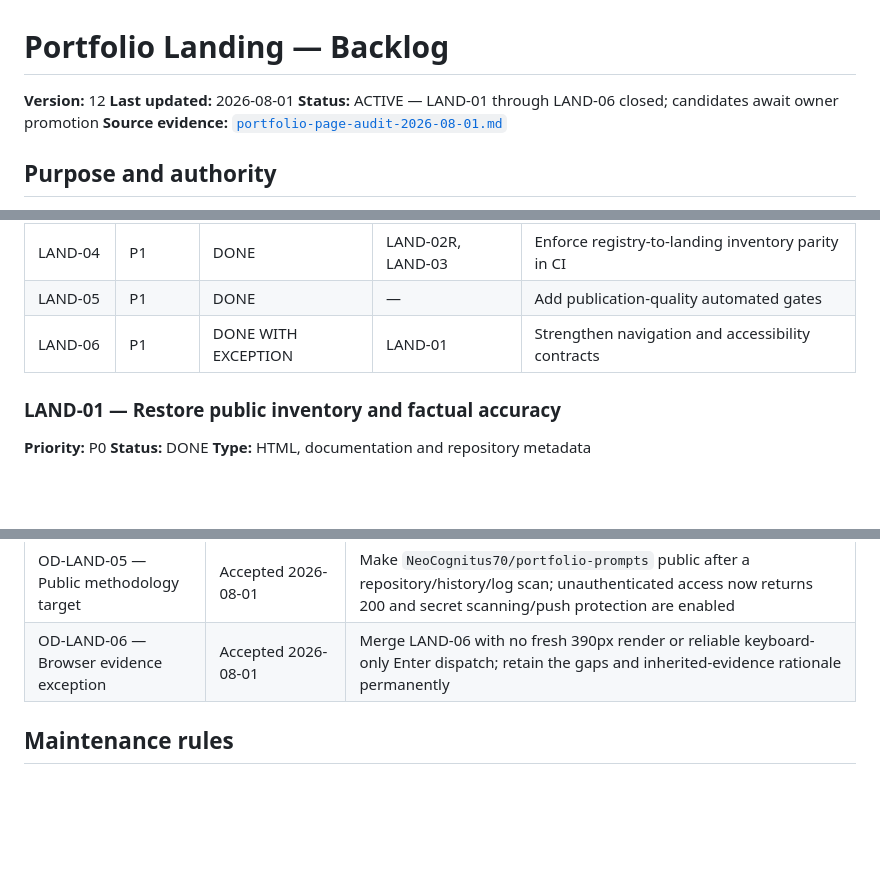
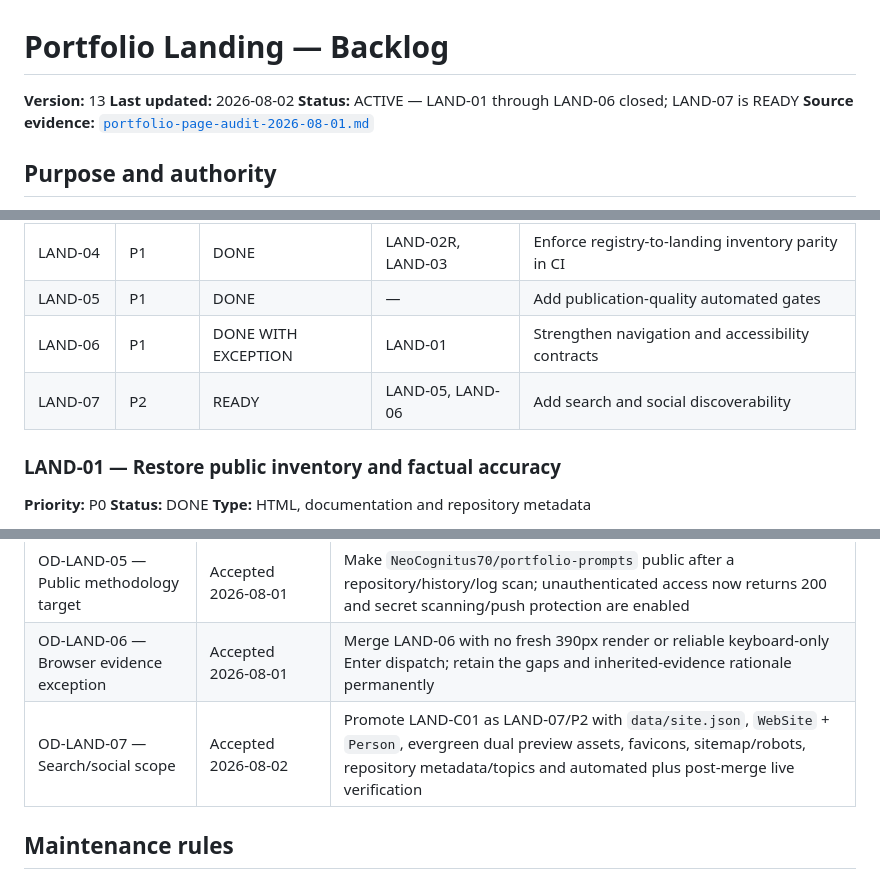
Before and after one commit to GBrooks1970/portfolio, a Markdown page: docs/backlog.md, 3 parts joined by grey strips. GitHub-like rendering; blank space fills up the shorter version.

```diff
--- a/docs/backlog.md
+++ b/docs/backlog.md
@@ -1,8 +1,8 @@
 # Portfolio Landing — Backlog
 
-**Version:** 12
-**Last updated:** 2026-08-01
-**Status:** ACTIVE — LAND-01 through LAND-06 closed; candidates await owner promotion
+**Version:** 13
+**Last updated:** 2026-08-02
+**Status:** ACTIVE — LAND-01 through LAND-06 closed; LAND-07 is READY
 **Source evidence:** [`portfolio-page-audit-2026-08-01.md`](portfolio-page-audit-2026-08-01.md)
 
 ## Purpose and authority
@@ -59,6 +59,7 @@ Do not promote a candidate improvement into required work without recording the
 | LAND-04 | P1 | DONE | LAND-02R, LAND-03 | Enforce registry-to-landing inventory parity in CI |
 | LAND-05 | P1 | DONE | — | Add publication-quality automated gates |
 | LAND-06 | P1 | DONE WITH EXCEPTION | LAND-01 | Strengthen navigation and accessibility contracts |
+| LAND-07 | P2 | READY | LAND-05, LAND-06 | Add search and social discoverability |
 
 ### LAND-01 — Restore public inventory and factual accuracy
 
@@ -367,6 +422,7 @@ APIs from visitors' browsers and do not imply that a stale timestamp means a pro
 | OD-LAND-04 — ParaBank public artefact | Pending candidate promotion | Repository + CI now; consider a static Serenity snapshot later, never the Docker SUT |
 | OD-LAND-05 — Public methodology target | Accepted 2026-08-01 | Make `NeoCognitus70/portfolio-prompts` public after a repository/history/log scan; unauthenticated access now returns 200 and secret scanning/push protection are enabled |
 | OD-LAND-06 — Browser evidence exception | Accepted 2026-08-01 | Merge LAND-06 with no fresh 390px render or reliable keyboard-only Enter dispatch; retain the gaps and inherited-evidence rationale permanently |
+| OD-LAND-07 — Search/social scope | Accepted 2026-08-02 | Promote LAND-C01 as LAND-07/P2 with `data/site.json`, `WebSite` + `Person`, evergreen dual preview assets, favicons, sitemap/robots, repository metadata/topics and automated plus post-merge live verification |
 
 ## Maintenance rules
 
```
Also changed, not shown: other parts of docs/backlog.md (+60 -6 lines).
